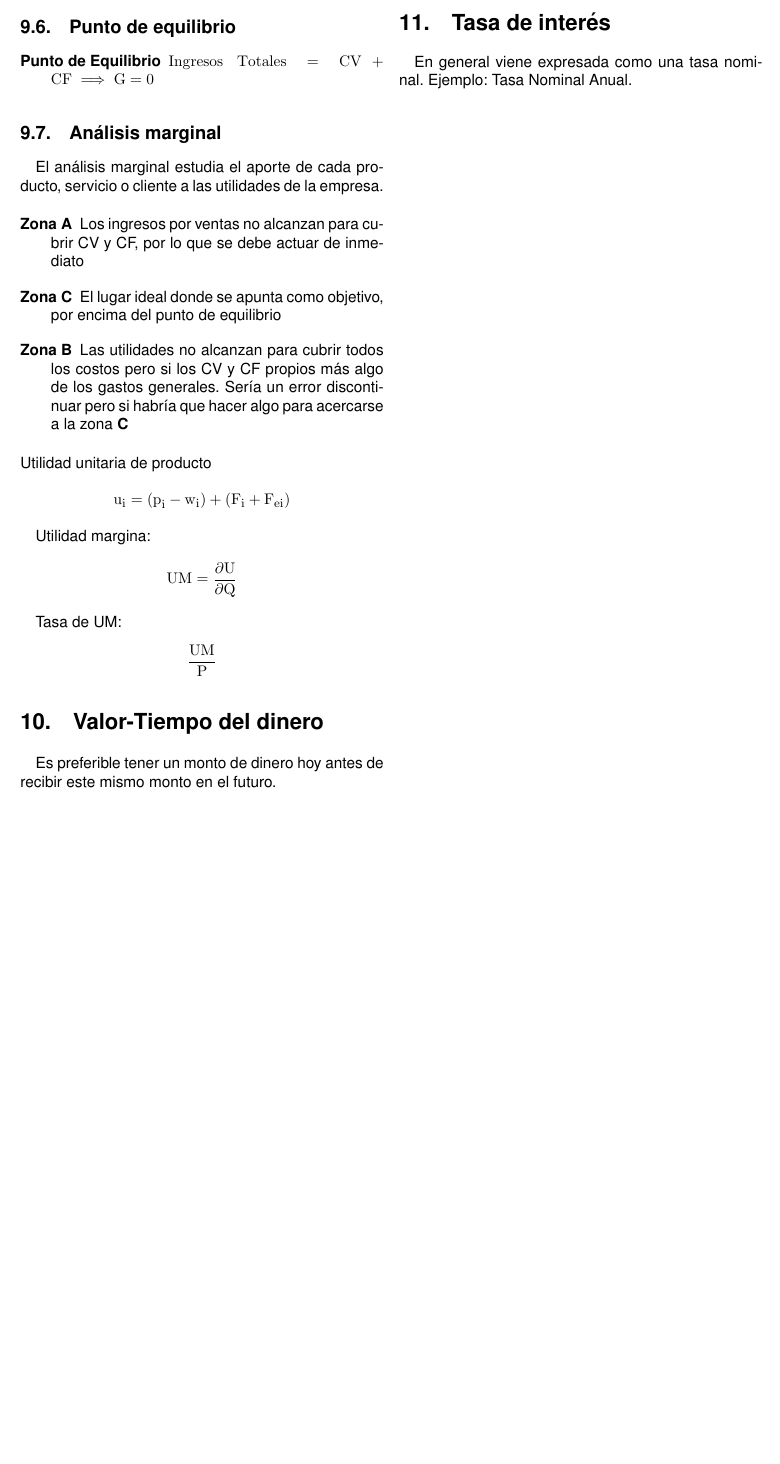
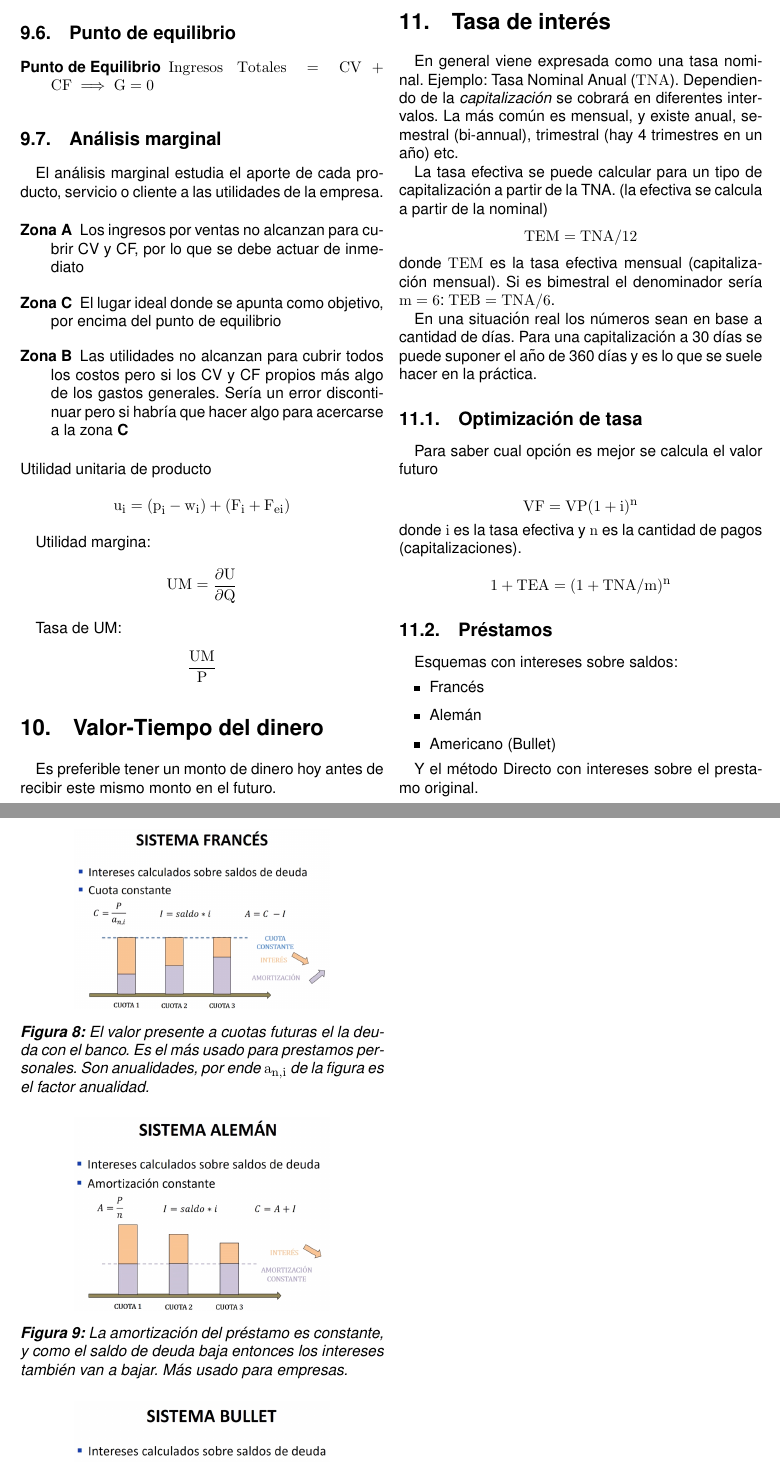
Before and after one commit to soypat/whittileaks, a LaTeX document (economia/economia_itba.tex): part of page 9 of 9 before the commit and two parts of pages 9 and 10 of 10 after it, the two joined at a grey line, cut so that both start at the same text, the shorter picture padded with empty space. Compiled offline with pdfLaTeX.

Commit message:
valor tiempo

```diff
--- a/economia/economia_itba.tex
+++ b/economia/economia_itba.tex
@@ -682,4 +681,48 @@ Si una anualidad se repite perpetuamente con un crecimiento anual $g$ entonces e
 
 
 \section{Tasa de interés}
-En general viene expresada como una tasa nominal. Ejemplo: Tasa Nominal Anual.
+En general viene expresada como una tasa nominal. Ejemplo: Tasa Nominal Anual ($TNA$). Dependiendo de la \textit{capitalización} se cobrará en diferentes intervalos. La más común es mensual, y existe anual, semestral (bi-annual), trimestral (hay 4 trimestres en un año) etc.
+
+La tasa efectiva se puede calcular para un tipo de capitalización a partir de la TNA. (la efectiva se calcula a partir de la nominal)
+\[
+   TEM = TNA / 12
+\]
+donde $TEM$ es la tasa efectiva mensual (capitalización mensual). Si es bimestral el denominador sería $m=6$: $TEB = TNA/6$.
+
+En una situación real los números sean en base a cantidad de días. Para una capitalización a 30 días se puede suponer el año de 360 días y es lo que se suele hacer en la práctica.
+
+\subsection{Optimización de tasa}
+
+Para saber cual opción es mejor se calcula el valor futuro
+
+\[
+	VF = VP (1+i)^{n}
+\]
+donde $i$ es la tasa efectiva y $n$ es la cantidad de pagos (capitalizaciones).
+
+\[
+	1 + TEA = (1 + TNA/m)^{n}
+\]
+
+
+\subsection{Préstamos}
+
+Esquemas con intereses sobre saldos:
+\begin{itemize}
+	\item Francés
+	\item Alemán
+	\item Americano (Bullet)
+\end{itemize}
+
+Y el método Directo con intereses sobre el prestamo original.
+\begin{figure}
+	\centering
+	\includegraphics[width=0.7\linewidth]{fig/sist_frances.png}
+	\caption{El valor presente a cuotas futuras el la deuda con el banco. Es el más usado para prestamos personales. Son anualidades, por ende $a_{n,i}$ de la figura es el factor anualidad.}
+	\label{fig:sist_frances}
+\end{figure}
+
+\begin{figure}
+	\centering
+	\includegraphics[width=0.7\linewidth]{fig/sist_aleman.png}
+	\caption{La amortización del préstamo es constante, y como el saldo de deuda baja entonces los intereses también van a bajar. Más usado para empresas. }
@@ -686,2 +744,5 @@ En general viene expresada como una tasa nominal. Ejemplo: Tasa Nominal Anual.
+	\label{fig:sit_directo}
+\end{figure}
+
 
 \end{document}
```
Also changed, not shown: economia/economia_itba.pdf, economia/fig/sist_aleman.png (added), economia/fig/sist_bullet.png (added), economia/fig/sist_frances.png (added), economia/fig/sit_directo.png (added), economia/economia_itba.tex (18 more changed lines).
